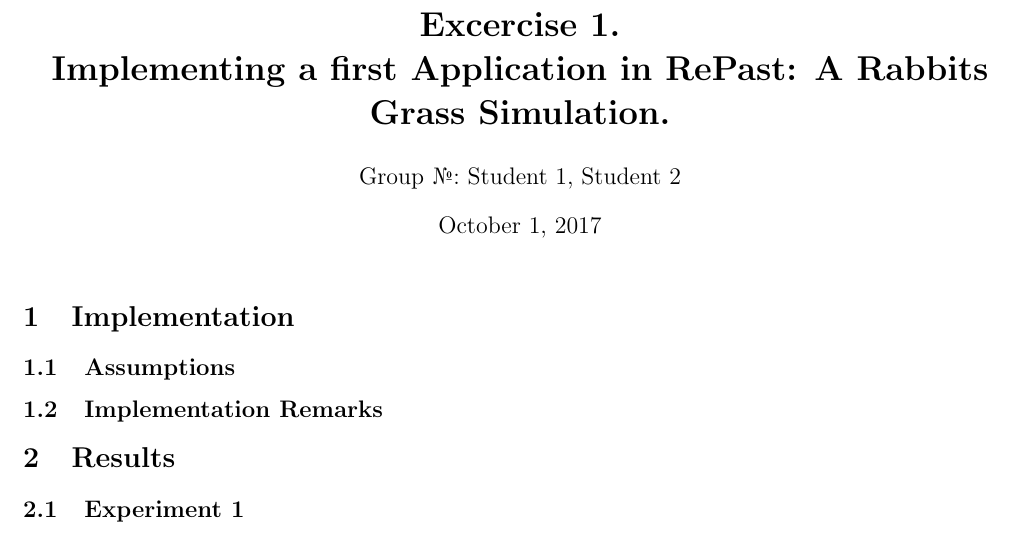
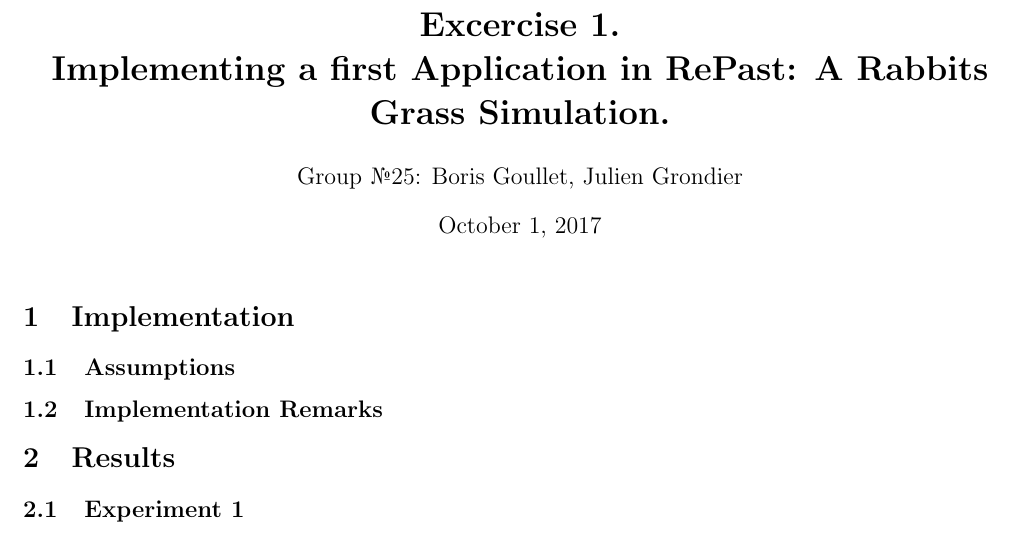
Before and after one commit to jgrondier/Intelligent-Agents, a LaTeX document (rabbits/report_rabbits.tex): part of the page, cut so that both start at the same text. Compiled offline with pdfLaTeX.

Commit message:
report skeleton

```diff
--- a/rabbits/report_rabbits.tex
+++ b/rabbits/report_rabbits.tex
@@ -9,7 +9,7 @@
 
 % Put your group number and names in the author field %
 \title{\bf Excercise 1.\\ Implementing a first Application in RePast: A Rabbits Grass Simulation.}
-\author{Group \textnumero: Student 1, Student 2}
+\author{Group \textnumero 25: Boris Goullet, Julien Grondier}
 
 \begin{document}
 \maketitle
```
Also changed, not shown: 1 other file.
